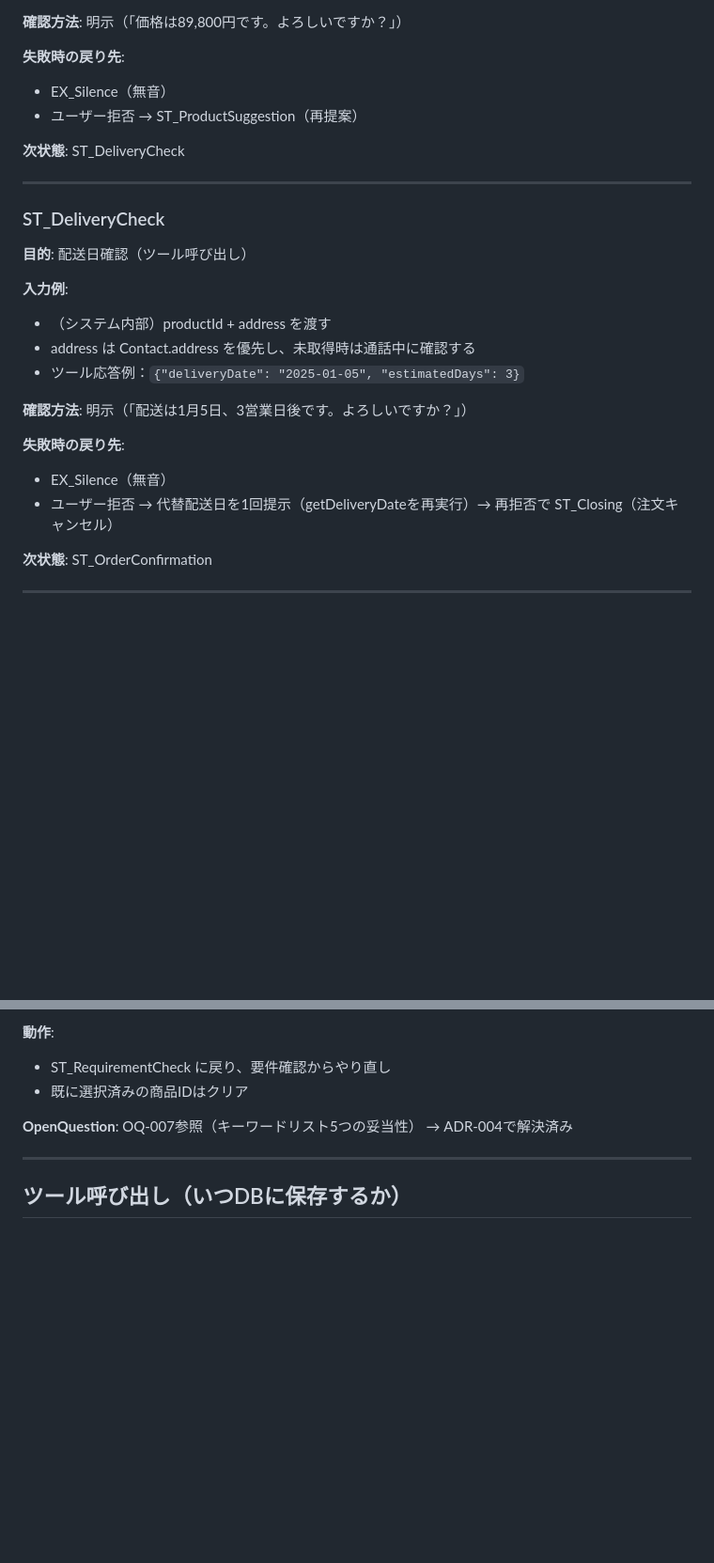
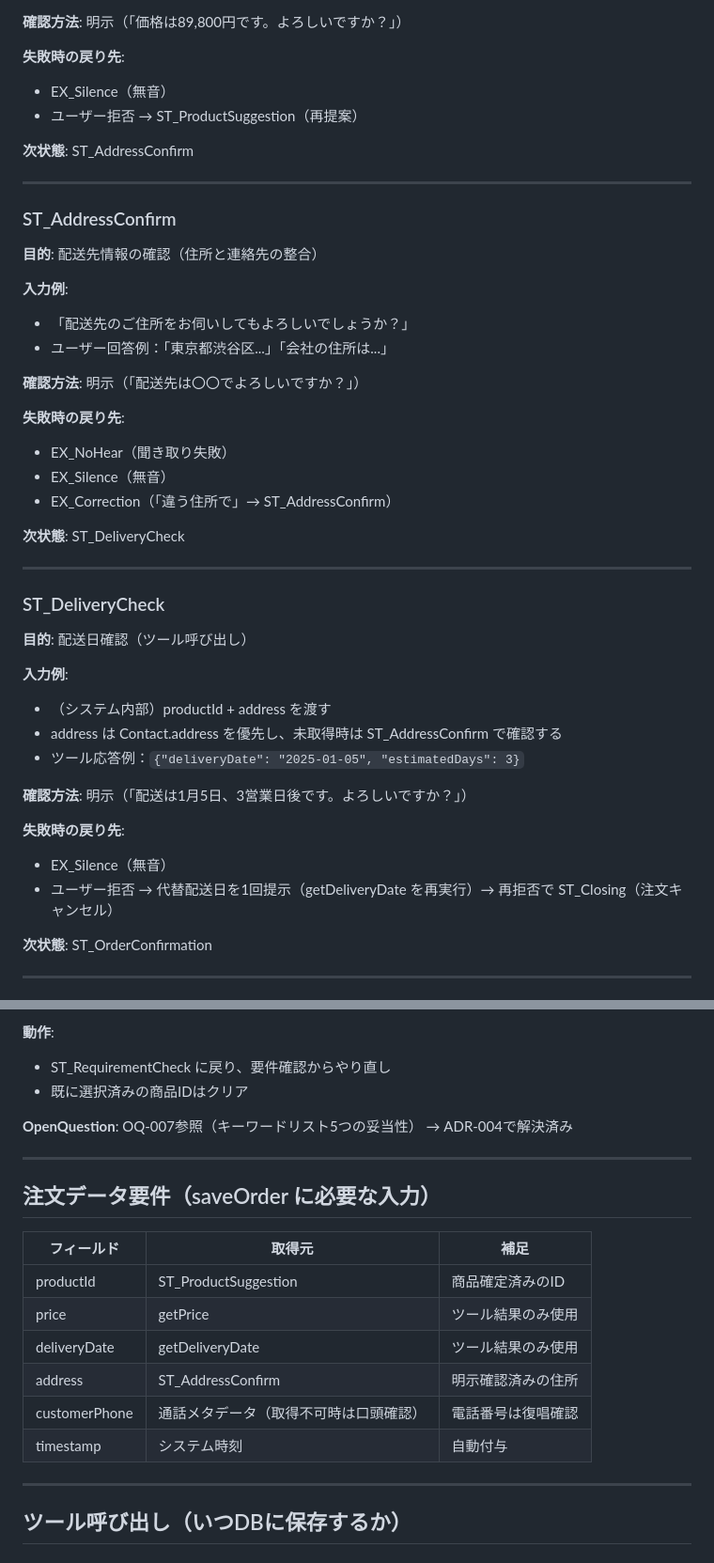
Before and after one commit to k-naruse3209/requirements_VLF, a Markdown page: docs/ConversationSpec.md, 2 parts joined by grey strips. Shown at 94% size. Drawn GitHub-style; blank space fills up the shorter version.

```diff
--- a/docs/ConversationSpec.md
+++ b/docs/ConversationSpec.md
@@ -152,6 +163,24 @@ stateDiagram-v2
 - EX_Silence（無音）
 - ユーザー拒否 → ST_ProductSuggestion（再提案）
 
+**次状態**: ST_AddressConfirm
+
+---
+
+### ST_AddressConfirm
+**目的**: 配送先情報の確認（住所と連絡先の整合）
+
+**入力例**:
+- 「配送先のご住所をお伺いしてもよろしいでしょうか？」
+- ユーザー回答例：「東京都渋谷区...」「会社の住所は...」
+
+**確認方法**: 明示（「配送先は〇〇でよろしいですか？」）
+
+**失敗時の戻り先**:
+- EX_NoHear（聞き取り失敗）
+- EX_Silence（無音）
+- EX_Correction（「違う住所で」→ ST_AddressConfirm）
+
 **次状態**: ST_DeliveryCheck
 
 ---
@@ -161,14 +190,14 @@ stateDiagram-v2
 
 **入力例**:
 - （システム内部）productId + address を渡す
-- address は Contact.address を優先し、未取得時は通話中に確認する
+- address は Contact.address を優先し、未取得時は ST_AddressConfirm で確認する
 - ツール応答例：`{"deliveryDate": "2025-01-05", "estimatedDays": 3}`
 
 **確認方法**: 明示（「配送は1月5日、3営業日後です。よろしいですか？」）
 
 **失敗時の戻り先**:
 - EX_Silence（無音）
-- ユーザー拒否 → 代替配送日を1回提示（getDeliveryDateを再実行）→ 再拒否で ST_Closing（注文キャンセル）
+- ユーザー拒否 → 代替配送日を1回提示（getDeliveryDate を再実行）→ 再拒否で ST_Closing（注文キャンセル）
 
 **次状態**: ST_OrderConfirmation
 
@@ -299,6 +331,19 @@ stateDiagram-v2
 - 既に選択済みの商品IDはクリア
 
 **OpenQuestion**: OQ-007参照（キーワードリスト5つの妥当性） → ADR-004で解決済み
+
+---
+
+## 注文データ要件（saveOrder に必要な入力）
+
+| フィールド | 取得元 | 補足 |
+|---|---|---|
+| productId | ST_ProductSuggestion | 商品確定済みのID |
+| price | getPrice | ツール結果のみ使用 |
+| deliveryDate | getDeliveryDate | ツール結果のみ使用 |
+| address | ST_AddressConfirm | 明示確認済みの住所 |
+| customerPhone | 通話メタデータ（取得不可時は口頭確認） | 電話番号は復唱確認 |
+| timestamp | システム時刻 | 自動付与 |
 
 ---
 
```
Also changed, not shown: other parts of docs/ConversationSpec.md (+20 -6 lines), docs/OpenQuestions.md (+8 -5 lines), docs/PRD.md (+1 -0 lines).
